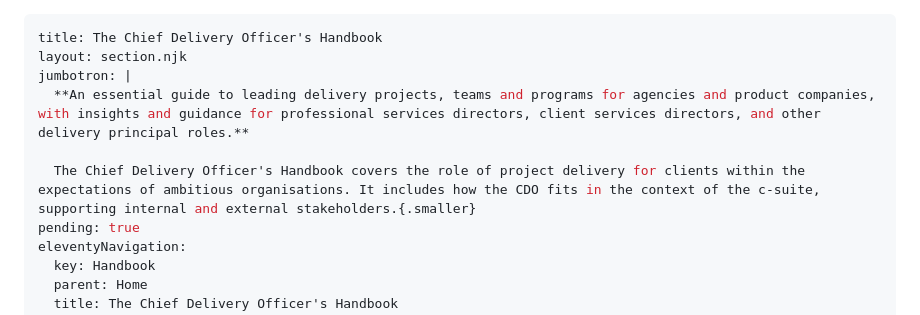
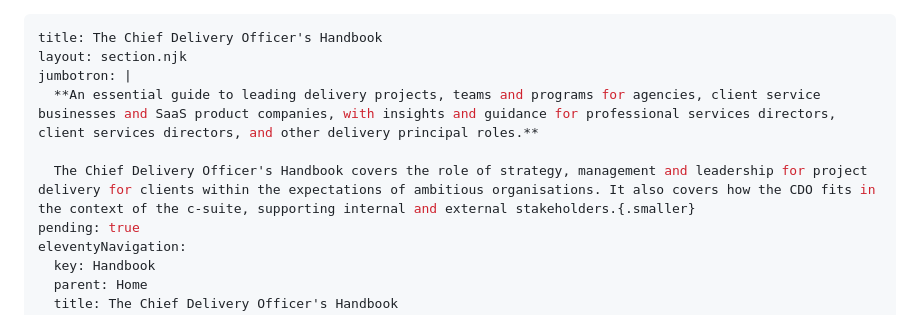
Before and after one commit to joesb/helios360, a Markdown page: content/handbook/index.md, the part around the change. Rendered like a GitHub page.

Commit message:
Some text updates for better SEO

```diff
--- a/content/handbook/index.md
+++ b/content/handbook/index.md
@@ -2,9 +2,9 @@
 title: The Chief Delivery Officer's Handbook
 layout: section.njk
 jumbotron: |
-  **An essential guide to leading delivery projects, teams and programs for agencies and product companies, with insights and guidance for professional services directors, client services directors, and other delivery principal roles.**
+  **An essential guide to leading delivery projects, teams and programs for agencies, client service businesses and SaaS product companies, with insights and guidance for professional services directors, client services directors, and other delivery principal roles.**
 
-  The Chief Delivery Officer's Handbook covers the role of project delivery for clients within the expectations of ambitious organisations. It includes how the CDO fits in the context of the c-suite, supporting internal and external stakeholders.{.smaller}
+  The Chief Delivery Officer's Handbook covers the role of strategy, management and leadership for project delivery for clients within the expectations of ambitious organisations. It also covers how the CDO fits in the context of the c-suite, supporting internal and external stakeholders.{.smaller}
 pending: true
 eleventyNavigation:
   key: Handbook
```
